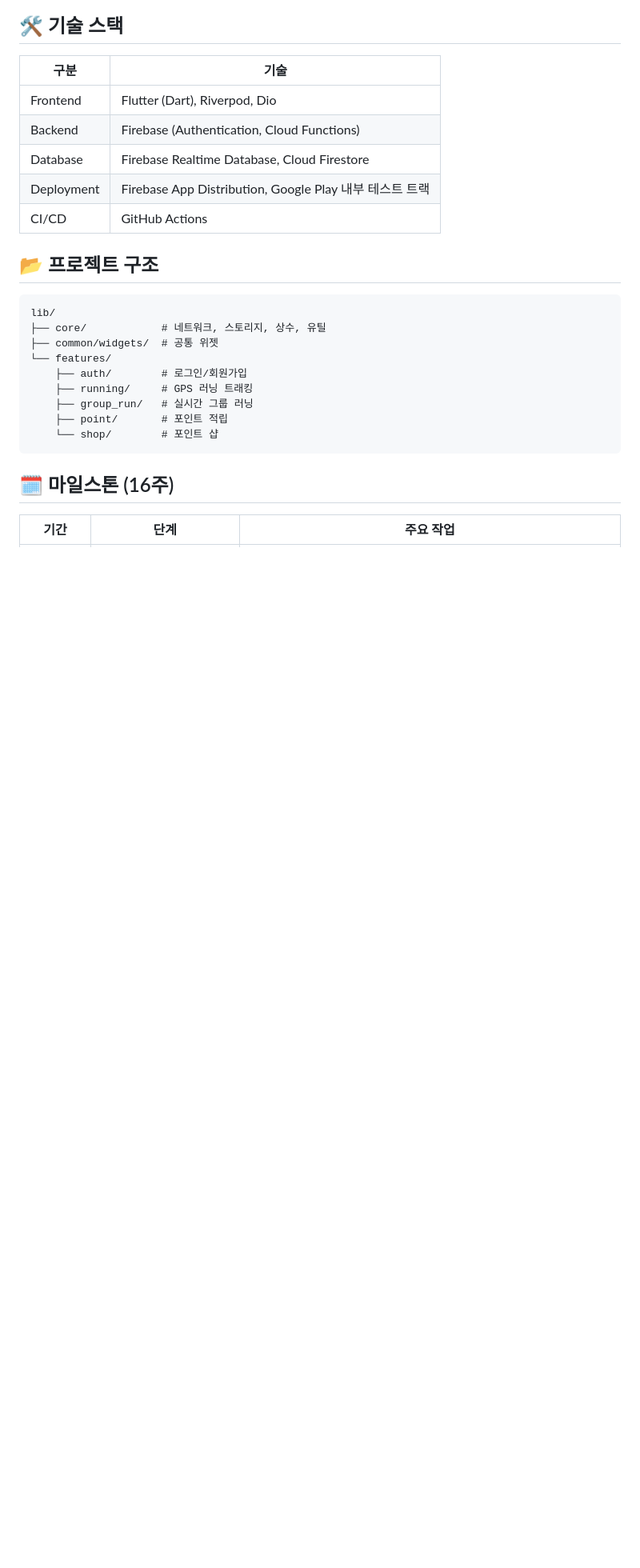
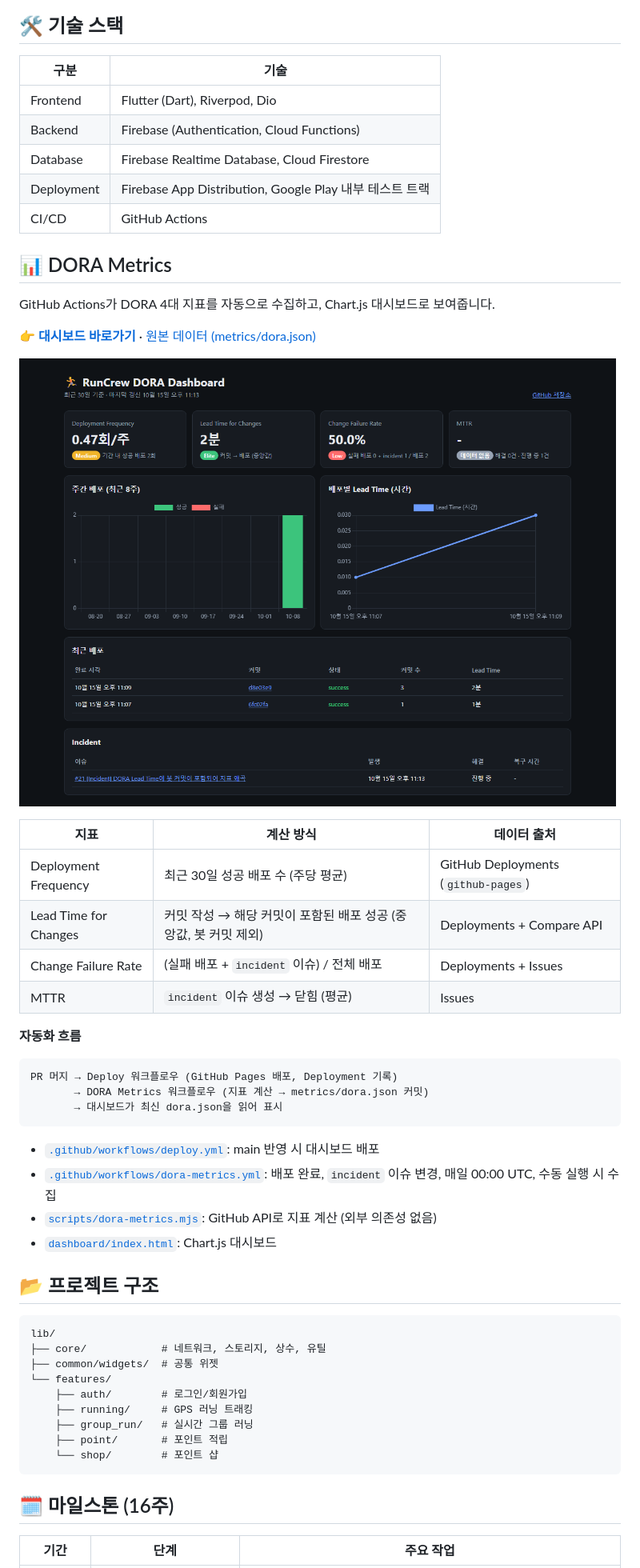
Before and after one commit to HC1ab/example_RunCrew, a Markdown page: README.md, the part around the change. Shown at 80% size. Rendered like a GitHub page; pictures changed too: docs/images/dora-dashboard.png (added); blank space fills up the shorter version.

Commit message:
docs: add DORA dashboard screenshot and metrics guide to README
Co-Authored-By: Claude Opus 5.5 <noreply@anthropic.com>

````diff
--- a/README.md
+++ b/README.md
@@ -37,6 +37,34 @@ RunCrew는 크루원과 실시간으로 함께 달리고, 달린 만큼 보상
 | Database | Firebase Realtime Database, Cloud Firestore |
 | Deployment | Firebase App Distribution, Google Play 내부 테스트 트랙 |
 | CI/CD | GitHub Actions |
+
+## 📊 DORA Metrics
+
+GitHub Actions가 DORA 4대 지표를 자동으로 수집하고, Chart.js 대시보드로 보여줍니다.
+
+👉 **[대시보드 바로가기](https://hc1ab.github.io/example_RunCrew/)** · [원본 데이터 (metrics/dora.json)](metrics/dora.json)
+
+![DORA Dashboard](docs/images/dora-dashboard.png)
+
+| 지표 | 계산 방식 | 데이터 출처 |
+|------|-----------|-------------|
+| Deployment Frequency | 최근 30일 성공 배포 수 (주당 평균) | GitHub Deployments (`github-pages`) |
+| Lead Time for Changes | 커밋 작성 → 해당 커밋이 포함된 배포 성공 (중앙값, 봇 커밋 제외) | Deployments + Compare API |
+| Change Failure Rate | (실패 배포 + `incident` 이슈) / 전체 배포 | Deployments + Issues |
+| MTTR | `incident` 이슈 생성 → 닫힘 (평균) | Issues |
+
+**자동화 흐름**
+
+```
+PR 머지 → Deploy 워크플로우 (GitHub Pages 배포, Deployment 기록)
+       → DORA Metrics 워크플로우 (지표 계산 → metrics/dora.json 커밋)
+       → 대시보드가 최신 dora.json을 읽어 표시
+```
+
+- [`.github/workflows/deploy.yml`](.github/workflows/deploy.yml): main 반영 시 대시보드 배포
+- [`.github/workflows/dora-metrics.yml`](.github/workflows/dora-metrics.yml): 배포 완료, `incident` 이슈 변경, 매일 00:00 UTC, 수동 실행 시 수집
+- [`scripts/dora-metrics.mjs`](scripts/dora-metrics.mjs): GitHub API로 지표 계산 (외부 의존성 없음)
+- [`dashboard/index.html`](dashboard/index.html): Chart.js 대시보드
 
 ## 📂 프로젝트 구조
 
````
